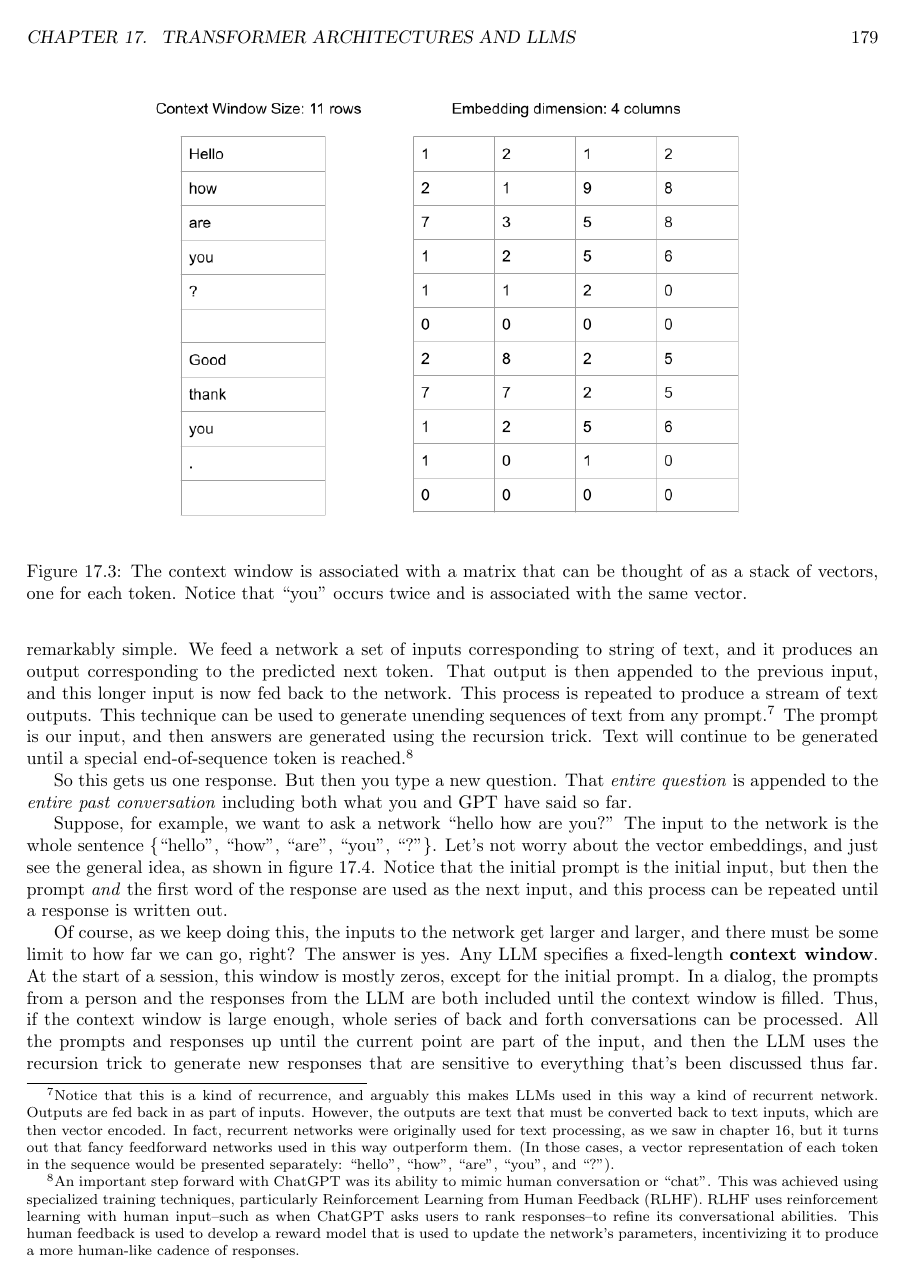
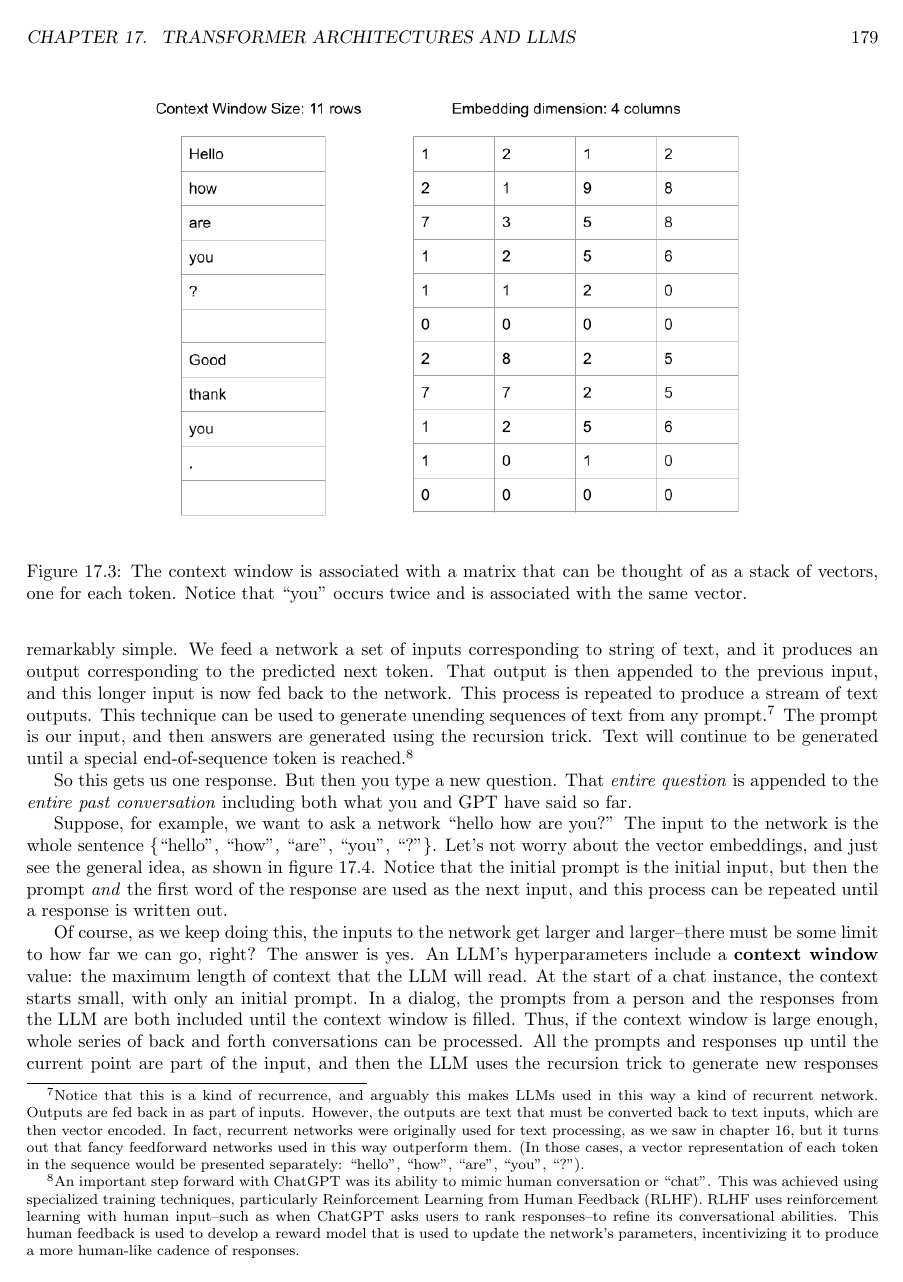
Before and after one commit to simbrain/NeuralNetworksCogSciBook, a LaTeX thesis (NeuralNetworksCogsci.tex, which reads Transformers.tex): page 180 of 246. Compiled offline with pdfLaTeX.

Commit message:
fix: readability, echo

```diff
--- a/Transformers.tex
+++ b/Transformers.tex
@@ -430,7 +430,7 @@ originally used for text processing, as we saw in chapter
 \extref{ch_supervised_recurrent}, but it turns out that fancy feedforward
 networks used in this way outperform them. (In those cases, a vector
 representation of each token in the sequence would be presented separately:
-``hello'', ``how'', ``are'', ``you'', and ``?'').} The prompt is our input, and
+``hello'', ``how'', ``are'', ``you'', ``?'').} The prompt is our input, and
 then answers are generated using the recursion trick. Text will continue to be
 generated until a special end-of-sequence token is reached.\footnote{An
 important step forward with ChatGPT was its ability to mimic human conversation
@@ -467,12 +467,12 @@ the next time step. This process is repeated to generate a full response.
 \end{figure}
 
 Of course, as we keep doing this, the inputs to the network get larger and
-larger, and there must be some limit to how far we can go, right? The answer is
-yes. Any LLM specifies a fixed-length \glossary{context window}. At the start
-of a session, this window is mostly zeros, except for the initial prompt. In a
-dialog, the prompts from a person and the responses from the LLM are both
-included until the context window is filled. Thus, if the context window is
-large enough, whole series of back and forth conversations can be processed.
-All the prompts and responses up until the current point are part of the input,
-and then the LLM uses the recursion trick to generate new responses that are
-sensitive to everything that's been discussed thus far. When the system runs
+larger--there must be some limit to how far we can go, right? The answer is
+yes. An LLM's hyperparameters include a \glossary{context window} value: the
+maximum length of context that the LLM will read. At the start of a chat
+instance, the context starts small, with only an initial prompt. In a dialog,
+the prompts from a person and the responses from the LLM are both included
+until the context window is filled. Thus, if the context window is large
+enough, whole series of back and forth conversations can be processed. All the
+prompts and responses up until the current point are part of the input, and
+then the LLM uses the recursion trick to generate new responses that are
```
Also changed, not shown: Transformers.tex (22 more changed lines).
